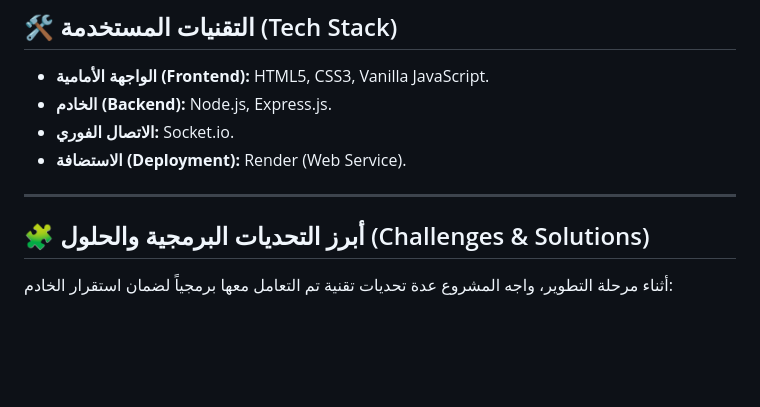
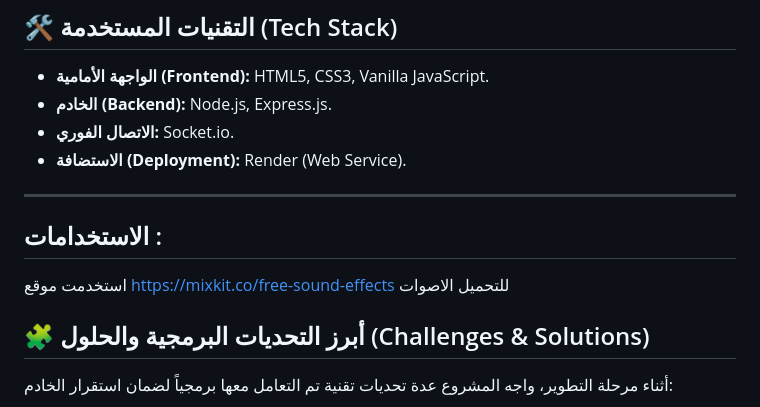
Before and after one commit to Tegnh/lamma-game, a Markdown page: README.md, the part around the change. Drawn GitHub-style; blank space fills up the shorter version.

Commit message:
Update README with usage and sound effects information
Added usage section and sound effects source to README.

```diff
--- a/README.md
+++ b/README.md
@@ -22,6 +22,9 @@
 * **الاستضافة (Deployment):** Render (Web Service).
 
 ---
+
+## الاستخدامات :
+استخدمت موقع https://mixkit.co/free-sound-effects للتحميل الاصوات
 
 ## 🧩 أبرز التحديات البرمجية والحلول (Challenges & Solutions)
 
```
